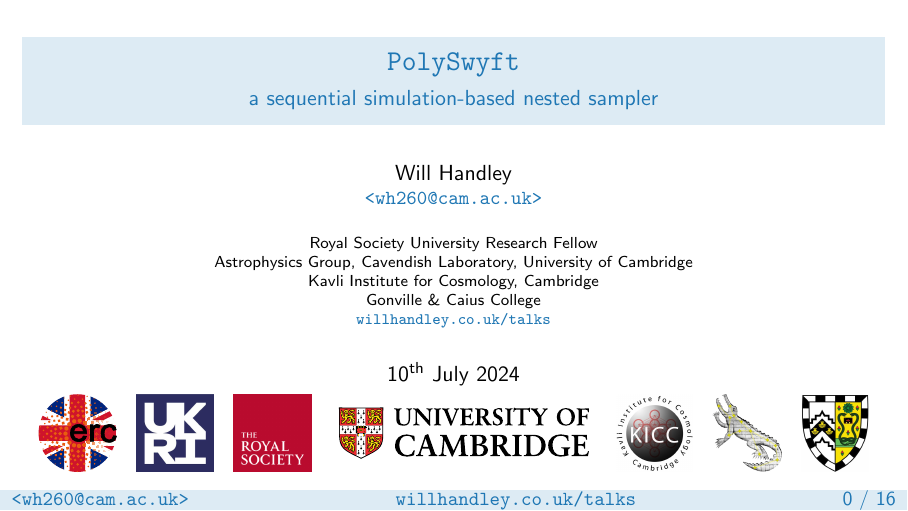
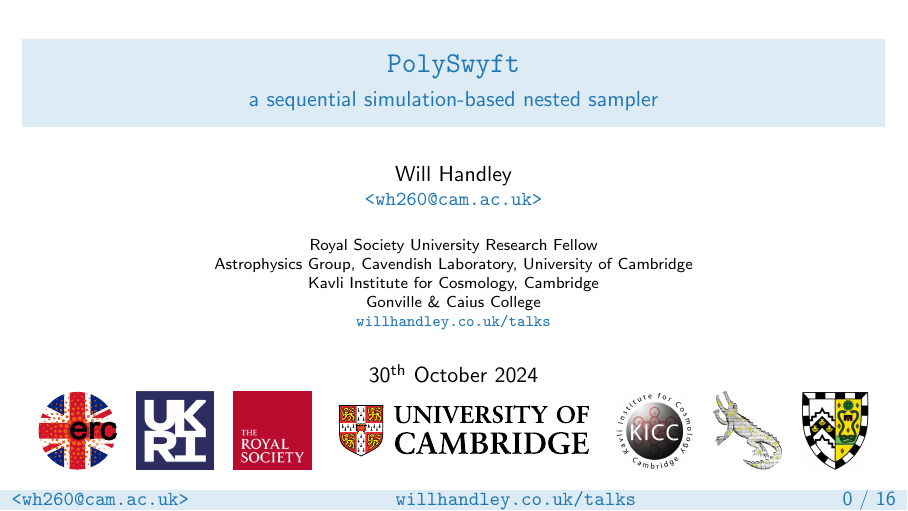
Before and after one commit to williamjameshandley/talks, LaTeX slides (will_handley.tex): page 1 of 55. Compiled offline with pdfLaTeX.

```diff
--- a/will_handley.tex
+++ b/will_handley.tex
@@ -15,7 +15,7 @@
 % ------------
 \title{\texttt{PolySwyft}}
 \subtitle{a sequential simulation-based nested sampler}
-\date{10\textsuperscript{th} July 2024}
+\date{30\textsuperscript{th} October 2024}
 
 \begin{document}
 
```
Also changed, not shown: 1 other file.
